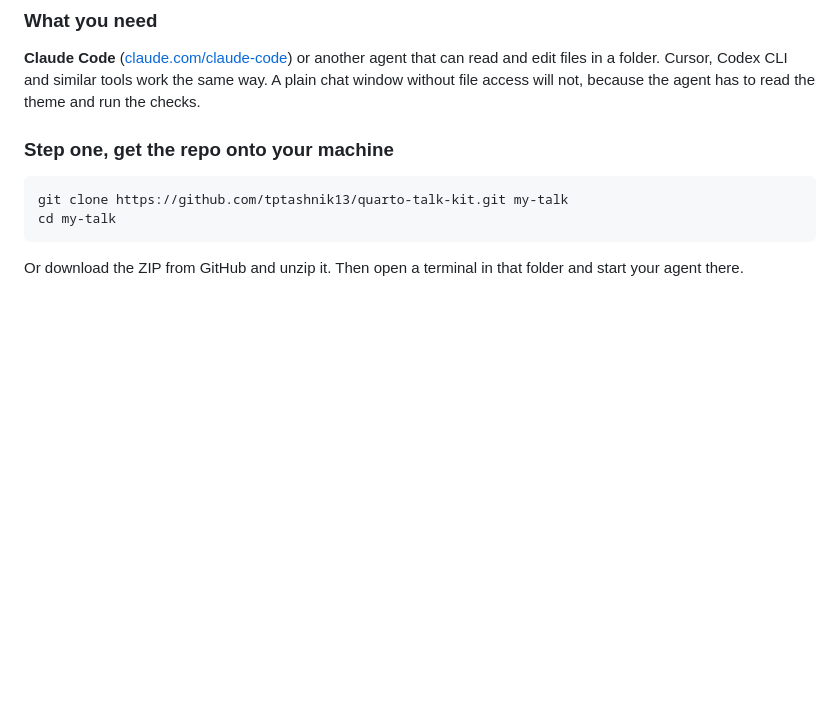
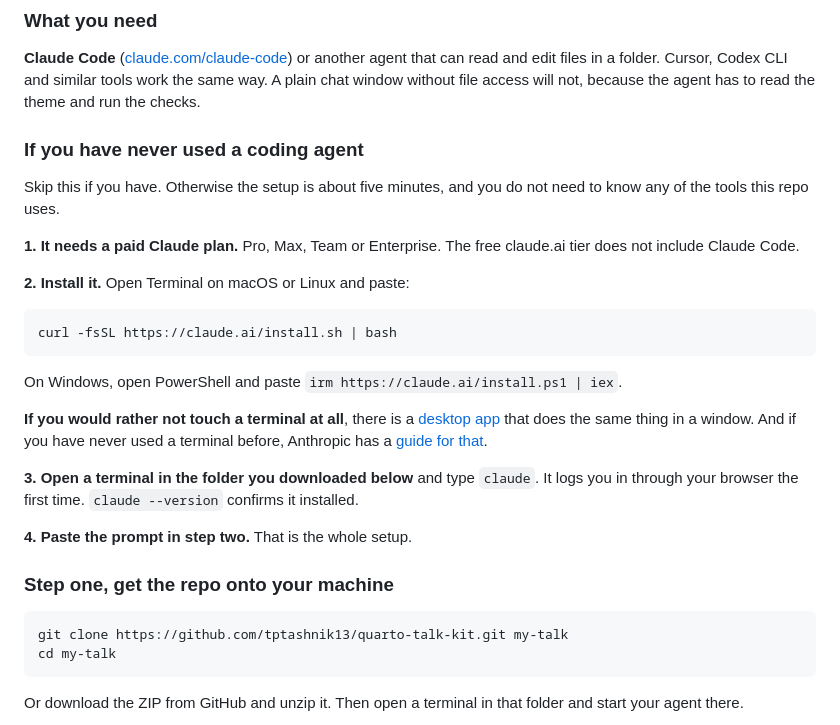
Before and after one commit to tptashnik13/quarto-talk-kit, a Markdown page: README.md, the part around the change. Rendered like a GitHub page; blank space fills up the shorter version.

Commit message:
README: add setup steps for someone who has never used a coding agent
The agent instructions assumed the reader already had one installed, which
was the only step in the whole path with no instructions anywhere.

Adds the install command for macOS, Linux and Windows, the paid-plan
requirement, pointers to the desktop app and the terminal guide for anyone
who would rather not use a terminal, and how to start it in the folder.

Commands verified against code.claude.com/docs/en/setup rather than
written from memory.

Co-Authored-By: Claude Opus 5 <noreply@anthropic.com>

````diff
--- a/README.md
+++ b/README.md
@@ -49,6 +49,32 @@ the talk you want and let an agent do the wiring.
 that can read and edit files in a folder. Cursor, Codex CLI and similar tools work the same
 way. A plain chat window without file access will not, because the agent has to read the theme
 and run the checks.
+
+### If you have never used a coding agent
+
+Skip this if you have. Otherwise the setup is about five minutes, and you do not need to know
+any of the tools this repo uses.
+
+**1. It needs a paid Claude plan.** Pro, Max, Team or Enterprise. The free claude.ai tier does
+not include Claude Code.
+
+**2. Install it.** Open Terminal on macOS or Linux and paste:
+
+```
+curl -fsSL https://claude.ai/install.sh | bash
+```
+
+On Windows, open PowerShell and paste `irm https://claude.ai/install.ps1 | iex`.
+
+**If you would rather not touch a terminal at all**, there is a
+[desktop app](https://code.claude.com/docs/en/desktop-quickstart) that does the same thing in
+a window. And if you have never used a terminal before, Anthropic has a
+[guide for that](https://code.claude.com/docs/en/terminal-guide).
+
+**3. Open a terminal in the folder you downloaded below** and type `claude`. It logs you in
+through your browser the first time. `claude --version` confirms it installed.
+
+**4. Paste the prompt in step two.** That is the whole setup.
 
 ### Step one, get the repo onto your machine
 
````
